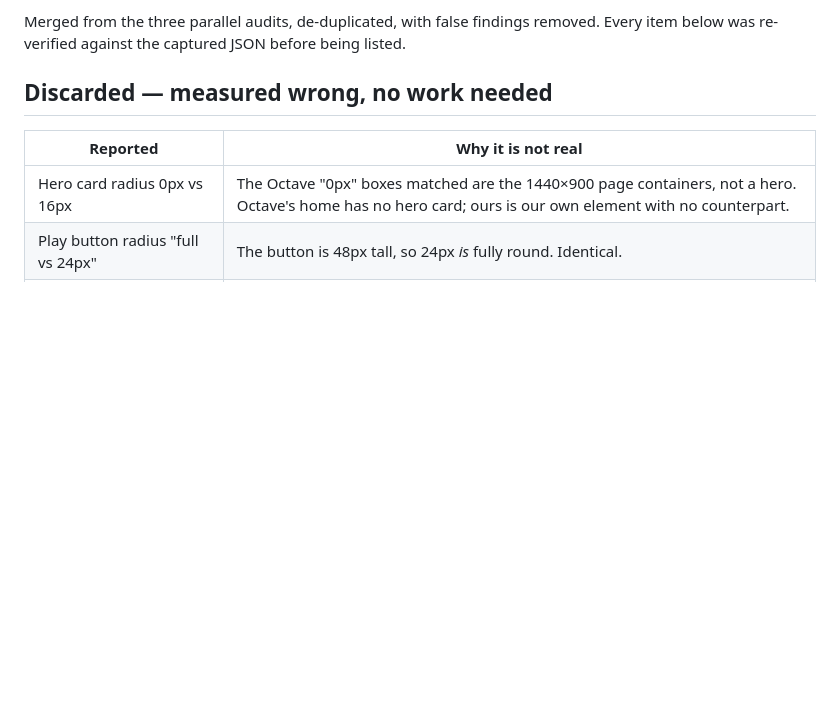
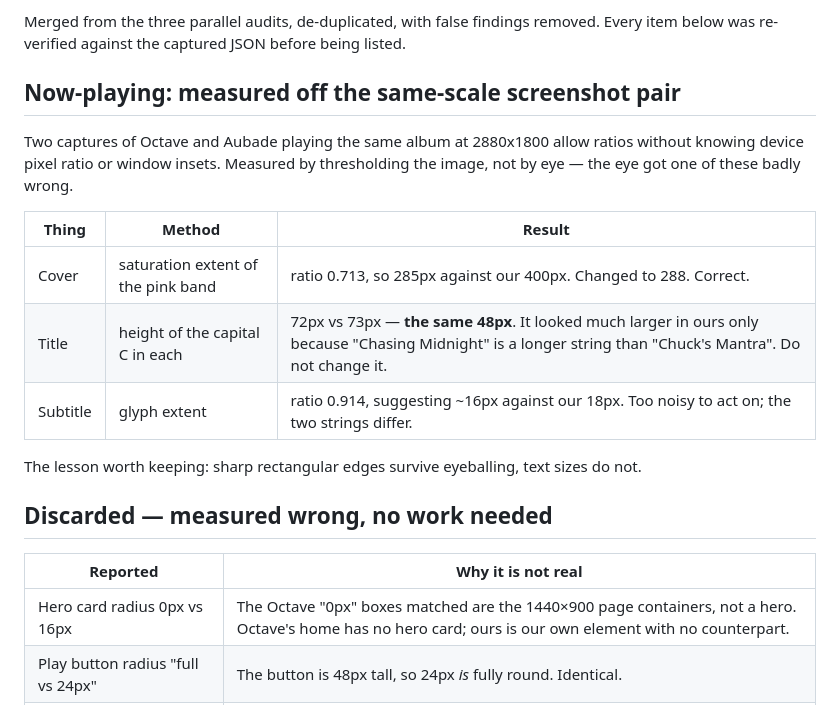
Before and after one commit to workbydivyanshu/aubade-web, a Markdown page: audit/WORKLIST.md, the part around the change. GitHub-like rendering; blank space fills up the shorter version.

Commit message:
Record what the screenshot pair actually measures
Two captures of the same album at the same scale let ratios be taken
without knowing device pixel ratio or window insets. Measured by
thresholding the image rather than by eye.

The cover resize checks out: ratio 0.713 gives 285px against our 400,
and 288 is what I set.

The title does not. Measuring the capital C in each gives 72px against
73px, so Octave's now-playing title is the same 48px as ours. It read as
much larger in our screenshot only because Chasing Midnight is a longer
string than Chuck's Mantra, and I nearly shrank it on that impression
alone. Written down so it does not get 'fixed' later.

```diff
--- a/audit/WORKLIST.md
+++ b/audit/WORKLIST.md
@@ -19,6 +19,21 @@ it would mean guessing that number, so ours is unchanged pending a real look.
 
 Merged from the three parallel audits, de-duplicated, with false findings removed.
 Every item below was re-verified against the captured JSON before being listed.
+
+## Now-playing: measured off the same-scale screenshot pair
+
+Two captures of Octave and Aubade playing the same album at 2880x1800 allow
+ratios without knowing device pixel ratio or window insets. Measured by
+thresholding the image, not by eye — the eye got one of these badly wrong.
+
+| Thing | Method | Result |
+| --- | --- | --- |
+| Cover | saturation extent of the pink band | ratio 0.713, so 285px against our 400px. Changed to 288. Correct. |
+| Title | height of the capital C in each | 72px vs 73px — **the same 48px**. It looked much larger in ours only because "Chasing Midnight" is a longer string than "Chuck's Mantra". Do not change it. |
+| Subtitle | glyph extent | ratio 0.914, suggesting ~16px against our 18px. Too noisy to act on; the two strings differ. |
+
+The lesson worth keeping: sharp rectangular edges survive eyeballing, text sizes
+do not.
 
 ## Discarded — measured wrong, no work needed
 
```
